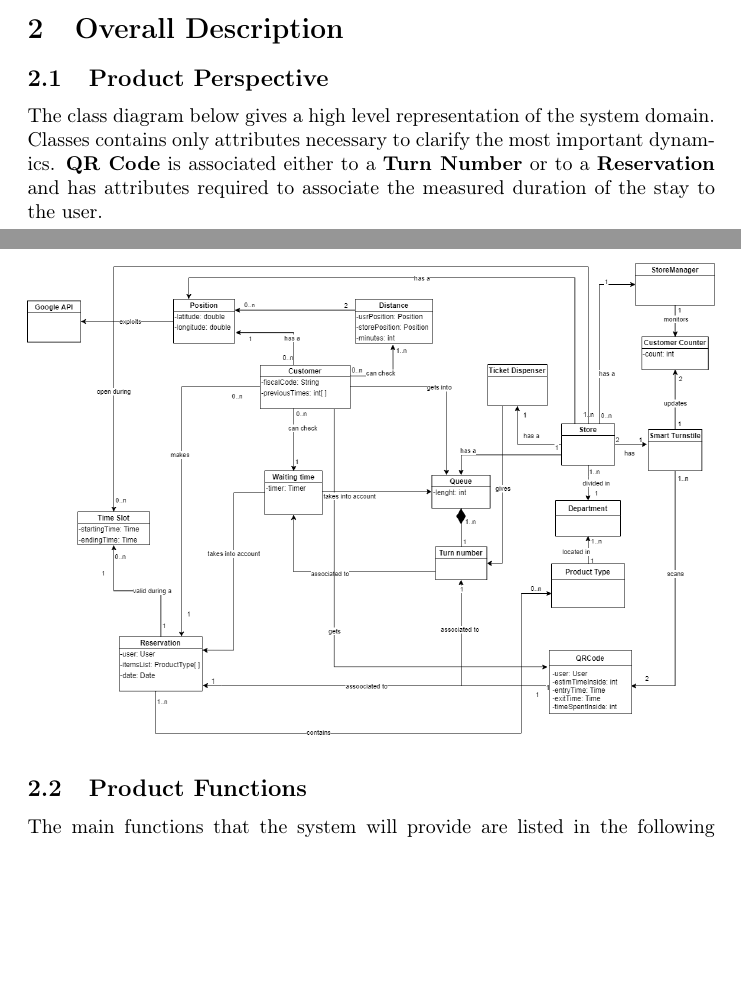
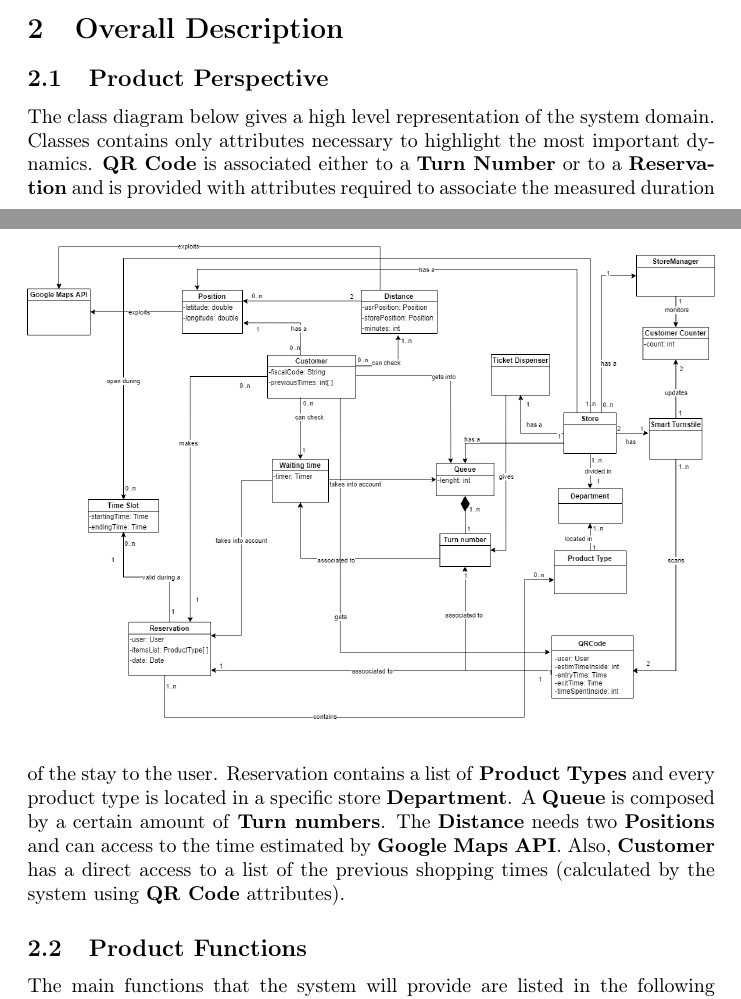
Before and after one commit to olimpiarivera/RiveraPolidori, a LaTeX document (RASD/RASD.tex): two parts of pages 5 and 6 of 7, joined at a grey line, cut so that both start at the same text, the shorter picture padded with empty space. Compiled offline with pdfLaTeX.

Commit message:
"class diagram description added"

```diff
--- a/RASD/RASD.tex
+++ b/RASD/RASD.tex
@@ -114,7 +114,7 @@ The RASD document is structured in the following 5 chapters:
 
 \section{Overall Description}
 \subsection{Product Perspective}
-The class diagram below gives a high level representation of the system domain. Classes contains only attributes necessary to clarify the most important dynamics. \textbf{QR Code} is associated either to a \textbf{Turn Number} or to a \textbf{Reservation} and has attributes required to associate the measured duration of the stay to the user.
+The class diagram below gives a high level representation of the system domain. Classes contains only attributes necessary to highlight the most important dynamics. \textbf{QR Code} is associated either to a \textbf{Turn Number} or to a \textbf{Reservation} and is provided with attributes required to associate the measured duration of the stay to the user. Reservation contains a list of \textbf{Product Types} and every product type is located in a specific store \textbf{Department}. A \textbf{Queue} is composed by a certain amount of \textbf{Turn numbers}. The \textbf{Distance} needs two \textbf{Positions} and can access to the time estimated by \textbf{Google Maps API}. Also, \textbf{Customer} has a direct access to a list of the previous shopping times (calculated by the system using \textbf{QR Code} attributes).
 \begin{figure}[]
   \includegraphics[width=\linewidth]{class_diagram.png}
 
```
Also changed, not shown: RASD/RASD.pdf, RASD/class_diagram.png, 1 other file.
